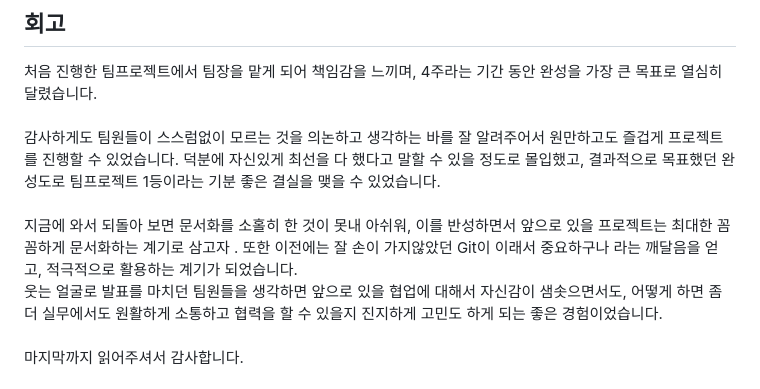
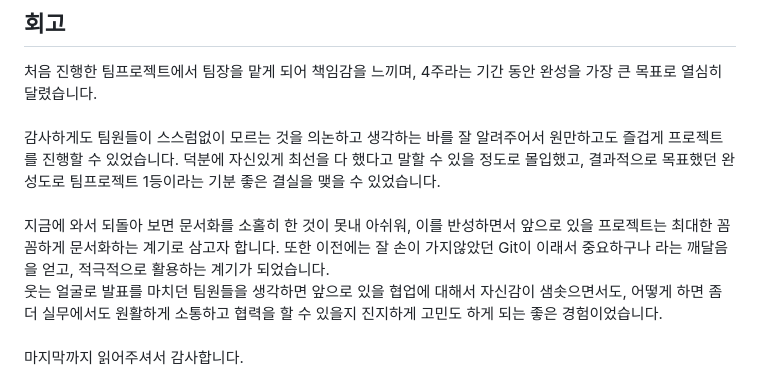
Before and after one commit to Cerdure/Plice, a Markdown page: README.md, the part around the change. GitHub-like rendering.

```diff
--- a/README.md
+++ b/README.md
@@ -629,7 +629,7 @@ function subscribe(_roomId) {
 ## 회고
 처음 진행한 팀프로젝트에서 팀장을 맡게 되어 책임감을 느끼며, 4주라는 기간 동안 완성을 가장 큰 목표로 열심히 달렸습니다.<br/><br/>
 감사하게도 팀원들이 스스럼없이 모르는 것을 의논하고 생각하는 바를 잘 알려주어서 원만하고도 즐겁게 프로젝트를 진행할 수 있었습니다. 덕분에 자신있게 최선을 다 했다고 말할 수 있을 정도로 몰입했고, 결과적으로 목표했던 완성도로 팀프로젝트 1등이라는 기분 좋은 결실을 맺을 수 있었습니다.<br/><br/>
-지금에 와서 되돌아 보면 문서화를 소홀히 한 것이 못내 아쉬워, 이를 반성하면서 앞으로 있을 프로젝트는 최대한 꼼꼼하게 문서화하는 계기로 삼고자 . 또한 이전에는 잘 손이 가지않았던 Git이 이래서 중요하구나 라는 깨달음을 얻고, 적극적으로 활용하는 계기가 되었습니다.<br/>
+지금에 와서 되돌아 보면 문서화를 소홀히 한 것이 못내 아쉬워, 이를 반성하면서 앞으로 있을 프로젝트는 최대한 꼼꼼하게 문서화하는 계기로 삼고자 합니다. 또한 이전에는 잘 손이 가지않았던 Git이 이래서 중요하구나 라는 깨달음을 얻고, 적극적으로 활용하는 계기가 되었습니다.<br/>
 웃는 얼굴로 발표를 마치던 팀원들을 생각하면 앞으로 있을 협업에 대해서 자신감이 샘솟으면서도, 어떻게 하면 좀 더 실무에서도 원활하게 소통하고 협력을 할 수 있을지 진지하게 고민도 하게 되는 좋은 경험이었습니다.<br/><br/>
 마지막까지 읽어주셔서 감사합니다.<br/>
 
```
